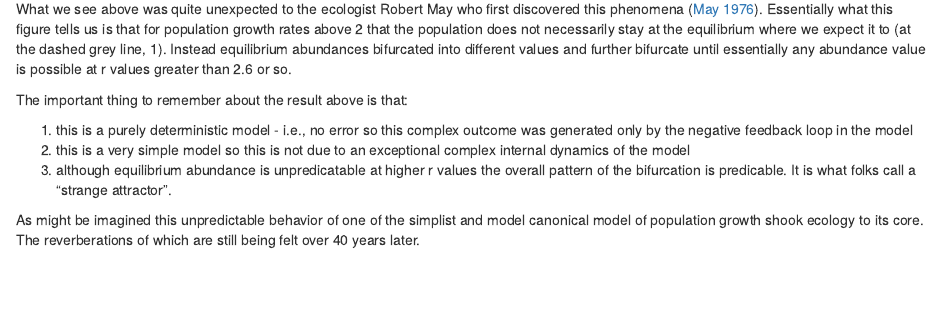
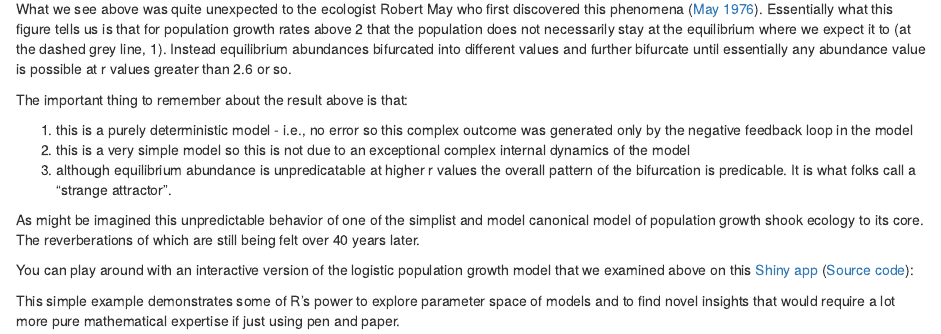
Before and after one commit to dmcglinn/quant_methods, an R Markdown document (lessons/simulations.Rmd): the page in a window 1100 px wide, from 2920 px down. The pictures show the output file lessons/simulations.html that the author committed with the source, opened offline.

Commit message:
Add link to Rshiny app of logistic growth

```diff
--- a/lessons/simulations.Rmd
+++ b/lessons/simulations.Rmd
@@ -152,3 +152,13 @@ pattern of the bifurcation is predicable. It is what folks call a "strange attra
 As might be imagined this unpredictable behavior of one of the simplist and model
 canonical model of population growth shook ecology to its core. The reverberations
 of which are still being felt over 40 years later.
+
+You can play around with an interactive version of the logistic population
+growth model that we examined above on this [Shiny app](https://danmcglinn.shinyapps.io/chaotic-pop/)
+([Source code](https://github.com/dmcglinn/quant_methods/blob/gh-pages/lessons/chaotic-pop/app.R)):
+
+
+
+This simple example demonstrates some of R's power to explore parameter space of
+models and to find novel insights that would require a lot more pure
+mathematical expertise if just using pen and paper.
```
Also changed, not shown: lessons/simulations.html.
